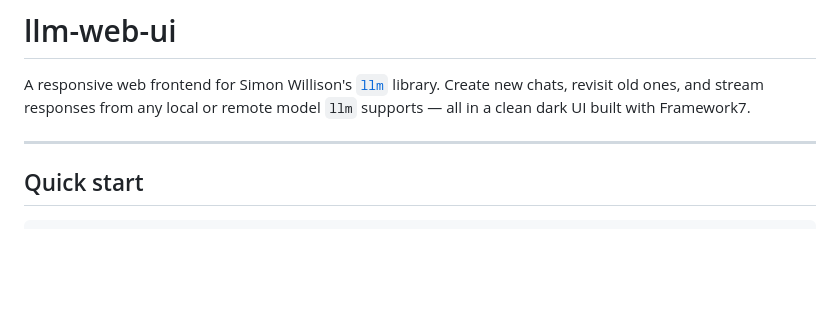
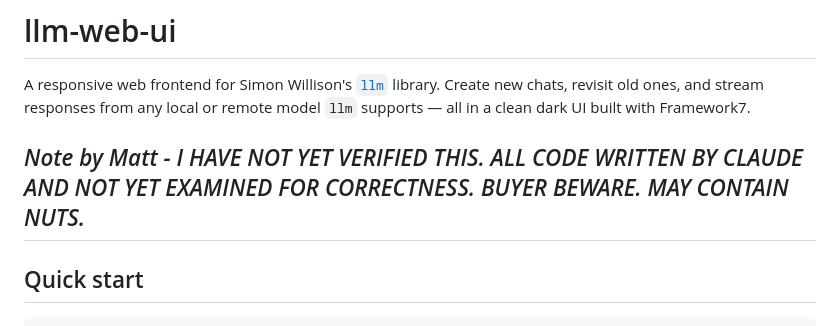
Before and after one commit to devzendo/llm-web-ui, a Markdown page: README.md, the part around the change. GitHub-like rendering; blank space fills up the shorter version.

Commit message:
I haven't yet verified any of this. Beware!

```diff
--- a/README.md
+++ b/README.md
@@ -4,6 +4,8 @@ A responsive web frontend for Simon Willison's [`llm`](https://llm.datasette.io/
 Create new chats, revisit old ones, and stream responses from any local or remote model
 `llm` supports — all in a clean dark UI built with Framework7.
 
+_Note by Matt - I HAVE NOT YET VERIFIED THIS. ALL CODE WRITTEN BY CLAUDE
+AND NOT YET EXAMINED FOR CORRECTNESS. BUYER BEWARE. MAY CONTAIN NUTS._
 ---
 
 ## Quick start
```
